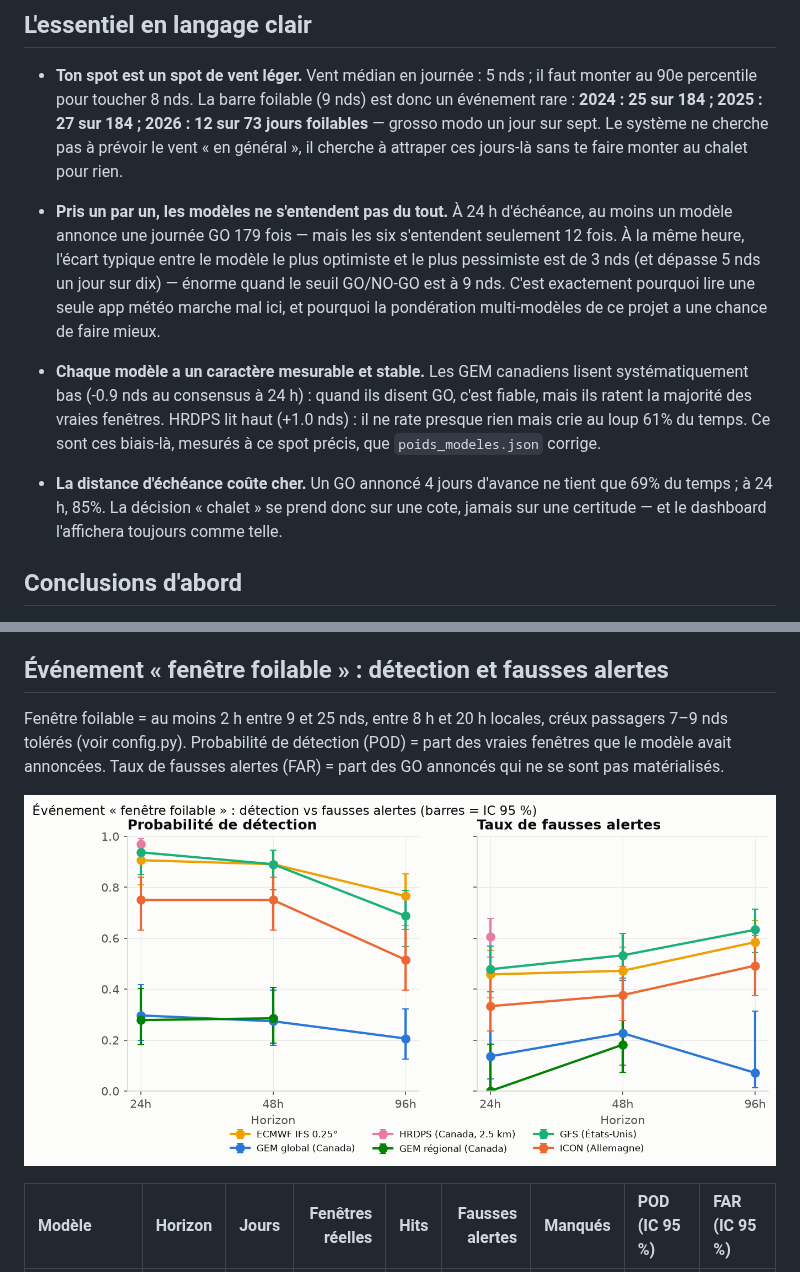
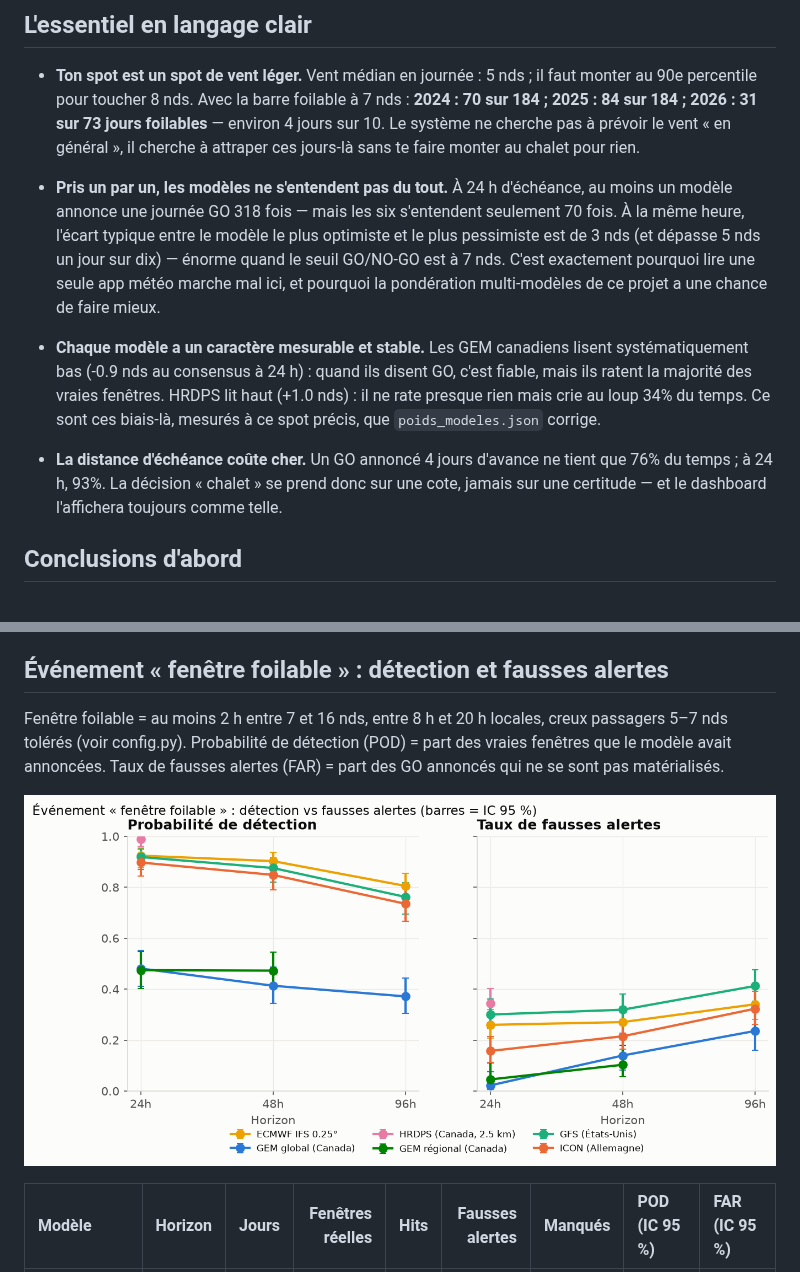
Before and after one commit to molivierbergeron/Foil, a Markdown page: reports/rapport_backtest.md, 2 parts joined by grey strips. Rendered like a GitHub page; pictures changed too: reports/confusion.png.

```diff
--- a/reports/rapport_backtest.md
+++ b/reports/rapport_backtest.md
@@ -8,17 +8,17 @@ séries « hour-0 » (voir la section Limites).
 
 - **Ton spot est un spot de vent léger.** Vent médian en journée :
   5 nds ; il faut monter au 90e percentile pour toucher
-  8 nds. La barre foilable (9 nds) est donc un événement rare :
-  **2024 : 25 sur 184 ; 2025 : 27 sur 184 ; 2026 : 12 sur 73 jours foilables** — grosso modo un jour sur sept. Le système
+  8 nds. Avec la barre foilable à 7 nds :
+  **2024 : 70 sur 184 ; 2025 : 84 sur 184 ; 2026 : 31 sur 73 jours foilables** — environ 4 jours sur 10. Le système
   ne cherche pas à prévoir le vent « en général », il cherche à attraper ces
   jours-là sans te faire monter au chalet pour rien.
 
 - **Pris un par un, les modèles ne s'entendent pas du tout.** À 24 h
-  d'échéance, au moins un modèle annonce une journée GO 179 fois —
-  mais les six s'entendent seulement 12 fois. À la même heure, l'écart
+  d'échéance, au moins un modèle annonce une journée GO 318 fois —
+  mais les six s'entendent seulement 70 fois. À la même heure, l'écart
   typique entre le modèle le plus optimiste et le plus pessimiste est de
   3 nds (et dépasse 5 nds un jour sur dix) —
-  énorme quand le seuil GO/NO-GO est à 9 nds. C'est exactement pourquoi lire
+  énorme quand le seuil GO/NO-GO est à 7 nds. C'est exactement pourquoi lire
   une seule app météo marche mal ici, et pourquoi la pondération multi-modèles
   de ce projet a une chance de faire mieux.
 
@@ -26,12 +26,12 @@ séries « hour-0 » (voir la section Limites).
   lisent systématiquement bas (-0.9 nds au consensus à 24 h) :
   quand ils disent GO, c'est fiable, mais ils ratent la majorité des vraies
   fenêtres. HRDPS lit haut (+1.0 nds) : il ne rate presque rien
-  mais crie au loup 61% du temps. Ce sont ces biais-là, mesurés à
+  mais crie au loup 34% du temps. Ce sont ces biais-là, mesurés à
   ce spot précis, que `poids_modeles.json` corrige.
 
 - **La distance d'échéance coûte cher.** Un GO annoncé 4 jours d'avance ne
-  tient que 69% du temps ; à 24 h,
-  85%. La décision « chalet » se prend donc sur une
+  tient que 76% du temps ; à 24 h,
+  93%. La décision « chalet » se prend donc sur une
   cote, jamais sur une certitude — et le dashboard l'affichera toujours
   comme telle.
 
@@ -103,8 +103,9 @@ GEM régional s'arrête à 84 h (pas de 96 h non plus).
 
 ## Événement « fenêtre foilable » : détection et fausses alertes
 
-Fenêtre foilable = au moins 2 h entre 9 et 25 nds, entre 8 h et 20 h locales,
-créux passagers 7–9 nds tolérés (voir config.py). Probabilité de détection
+Fenêtre foilable = au moins 2 h entre 7 et
+16 nds, entre 8 h et 20 h locales, creux passagers
+5–7 nds tolérés (voir config.py). Probabilité de détection
 (POD) = part des vraies fenêtres que le modèle avait annoncées. Taux de
 fausses alertes (FAR) = part des GO annoncés qui ne se sont pas matérialisés.
 
```
Also changed, not shown: other parts of reports/rapport_backtest.md (+38 -38 lines), README.md (+37 -5 lines), reports/derive.md (added, +12 -0 lines), reports/busts.png, reports/survie.png, 10 other files.
